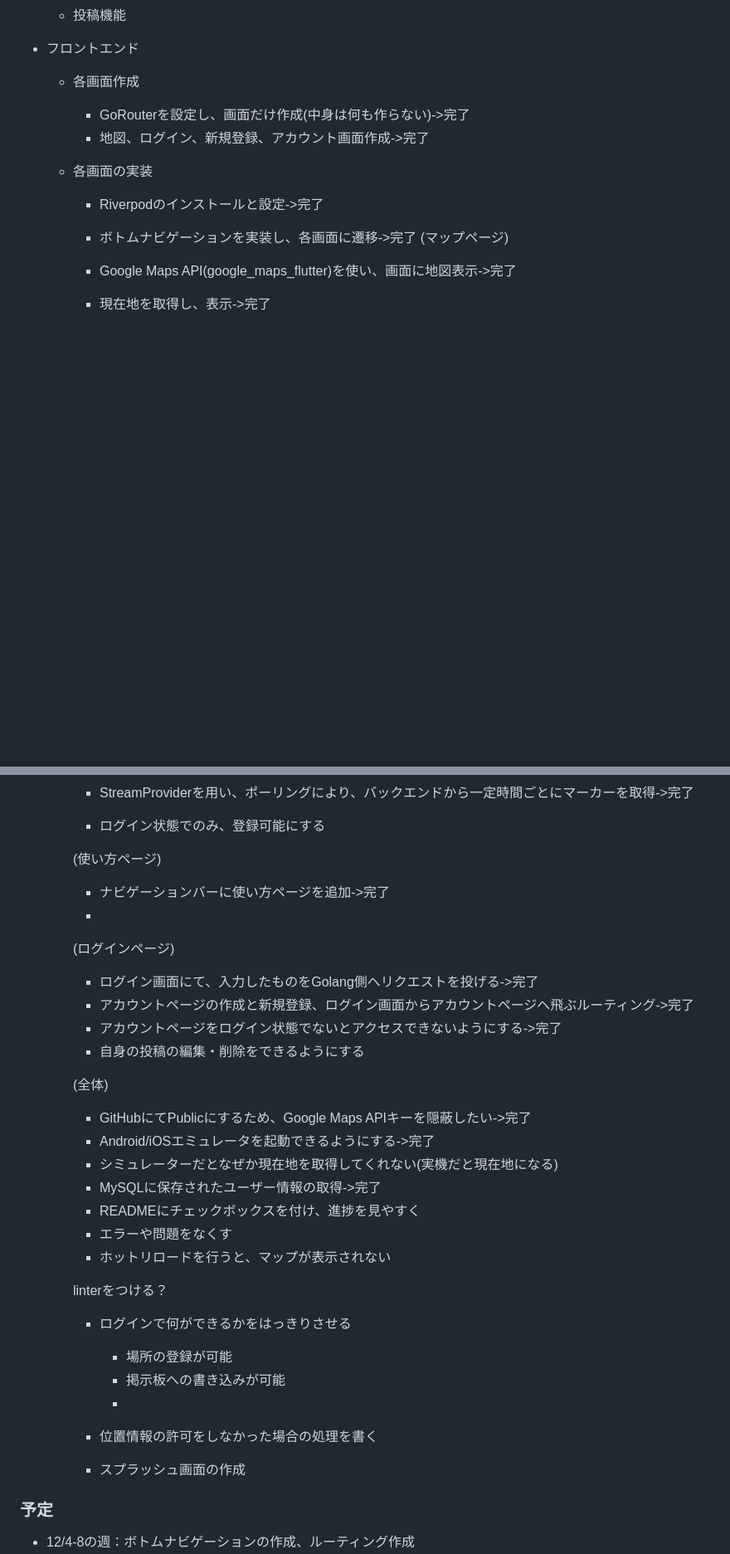
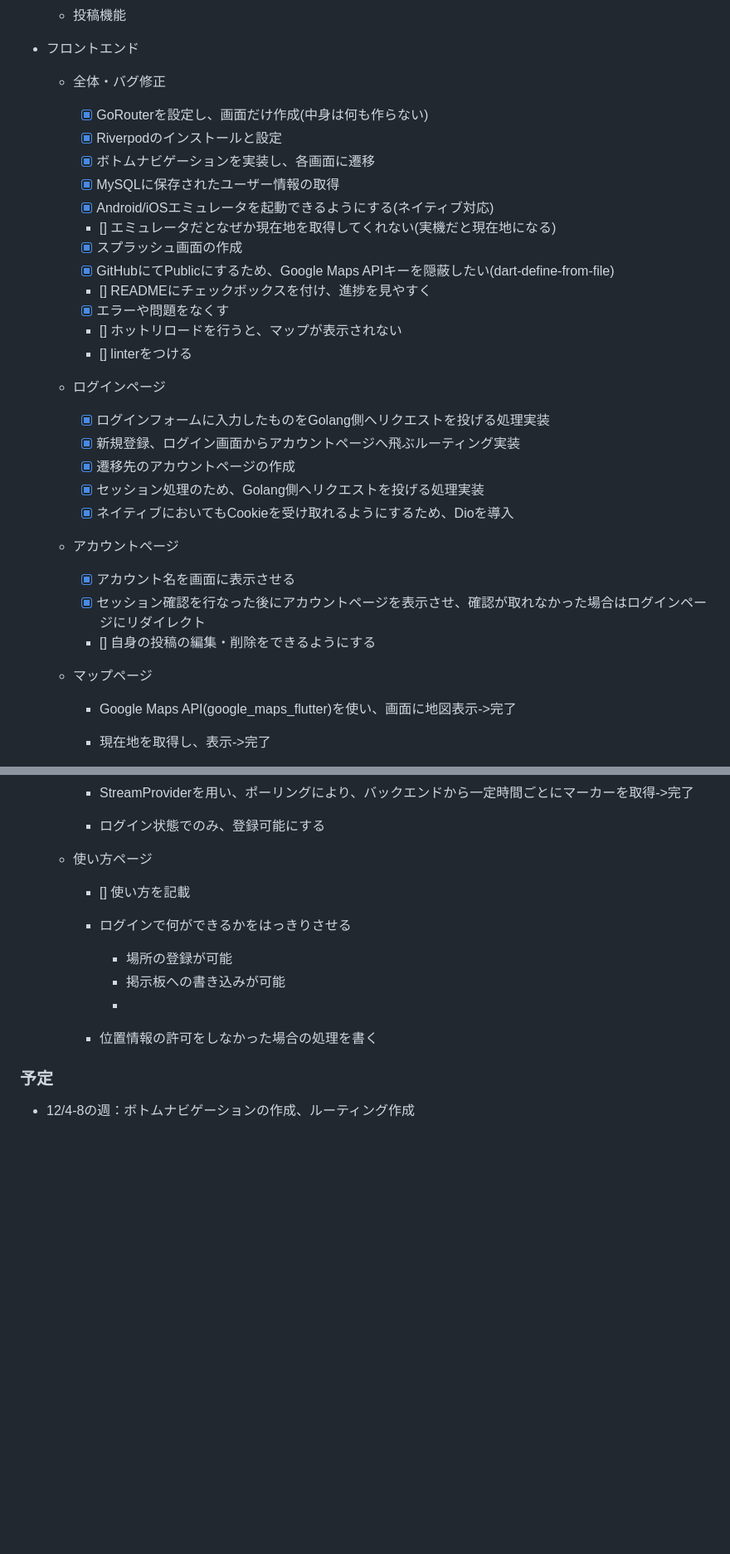
Before and after one commit to koheiterajima-bs/shop_map, a Markdown page: README.md, 2 parts joined by grey strips. Shown: that part at 83% size. Rendered like a GitHub page; blank space fills up the shorter version.

```diff
--- a/README.md
+++ b/README.md
@@ -92,13 +85,33 @@ SELECT * FROM users;
   - 投稿機能
 
 - フロントエンド
-  - 各画面作成
-    - GoRouterを設定し、画面だけ作成(中身は何も作らない)->完了
-    - 地図、ログイン、新規登録、アカウント画面作成->完了
-  - 各画面の実装
-    - Riverpodのインストールと設定->完了
-    - ボトムナビゲーションを実装し、各画面に遷移->完了
-    (マップページ)
+  - 全体・バグ修正
+    - [x] GoRouterを設定し、画面だけ作成(中身は何も作らない)
+    - [x] Riverpodのインストールと設定
+    - [x] ボトムナビゲーションを実装し、各画面に遷移
+    - [x] MySQLに保存されたユーザー情報の取得
+    - [x] Android/iOSエミュレータを起動できるようにする(ネイティブ対応)
+    - [] エミュレータだとなぜか現在地を取得してくれない(実機だと現在地になる)
+    - [x] スプラッシュ画面の作成
+    - [x] GitHubにてPublicにするため、Google Maps APIキーを隠蔽したい(dart-define-from-file)
+    - [] READMEにチェックボックスを付け、進捗を見やすく
+    - [x] エラーや問題をなくす
+    - [] ホットリロードを行うと、マップが表示されない
+    - [] linterをつける
+
+  - ログインページ
+    - [x] ログインフォームに入力したものをGolang側へリクエストを投げる処理実装
+    - [x] 新規登録、ログイン画面からアカウントページへ飛ぶルーティング実装
+    - [x] 遷移先のアカウントページの作成
+    - [x] セッション処理のため、Golang側へリクエストを投げる処理実装
+    - [x] ネイティブにおいてもCookieを受け取れるようにするため、Dioを導入
+
+  - アカウントページ
+    - [x] アカウント名を画面に表示させる
+    - [x] セッション確認を行なった後にアカウントページを表示させ、確認が取れなかった場合はログインページにリダイレクト
+    - [] 自身の投稿の編集・削除をできるようにする
+
+  - マップページ
     - Google Maps API(google_maps_flutter)を使い、画面に地図表示->完了
     - 現在地を取得し、表示->完了
     - マーカーを動的に追加する(マーカーの範囲もtoleranceで決める)->完了
@@ -113,27 +126,16 @@ SELECT * FROM users;
 
     - ログイン状態でのみ、登録可能にする
 
-    (使い方ページ)
-    - ナビゲーションバーに使い方ページを追加->完了
-    -
-
-    (ログインページ)
-    - ログイン画面にて、入力したものをGolang側へリクエストを投げる->完了
-    - アカウントページの作成と新規登録、ログイン画面からアカウントページへ飛ぶルーティング->完了
-    - アカウントページをログイン状態でないとアクセスできないようにする->完了
-    - 自身の投稿の編集・削除をできるようにする
-
-    (全体)
-    - GitHubにてPublicにするため、Google Maps APIキーを隠蔽したい->完了
-    - Android/iOSエミュレータを起動できるようにする->完了
-    - シミュレーターだとなぜか現在地を取得してくれない(実機だと現在地になる)
-    - MySQLに保存されたユーザー情報の取得->完了
-    - READMEにチェックボックスを付け、進捗を見やすく
-    - エラーや問題をなくす
-    - ホットリロードを行うと、マップが表示されない
+  - 使い方ページ
+    - [] 使い方を記載
 
 
-     linterをつける？
+
+
+
+
+
+
 
 
     - ログインで何ができるかをはっきりさせる
@@ -143,7 +145,7 @@ SELECT * FROM users;
 
     - 位置情報の許可をしなかった場合の処理を書く
 
-    - スプラッシュ画面の作成
+
 
 ### 予定
 - 12/4-8の週：ボトムナビゲーションの作成、ルーティング作成
```
Also changed, not shown: other parts of README.md (+27 -32 lines).
